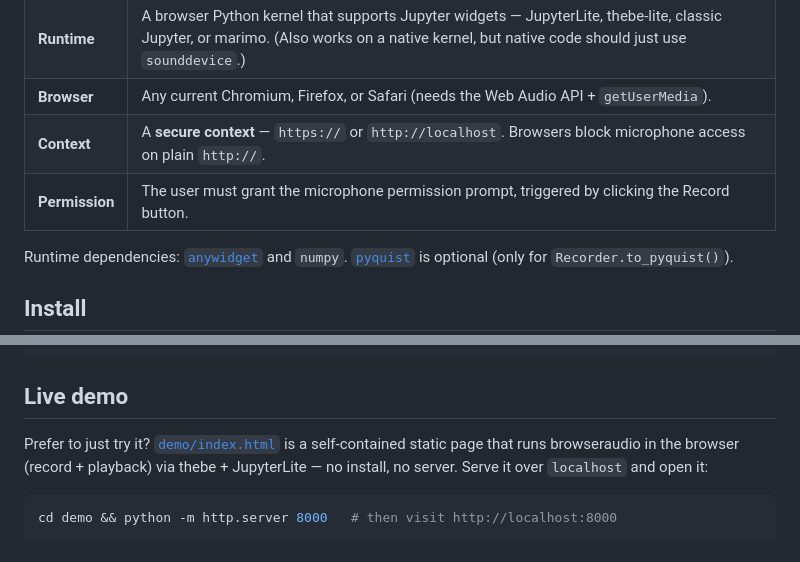
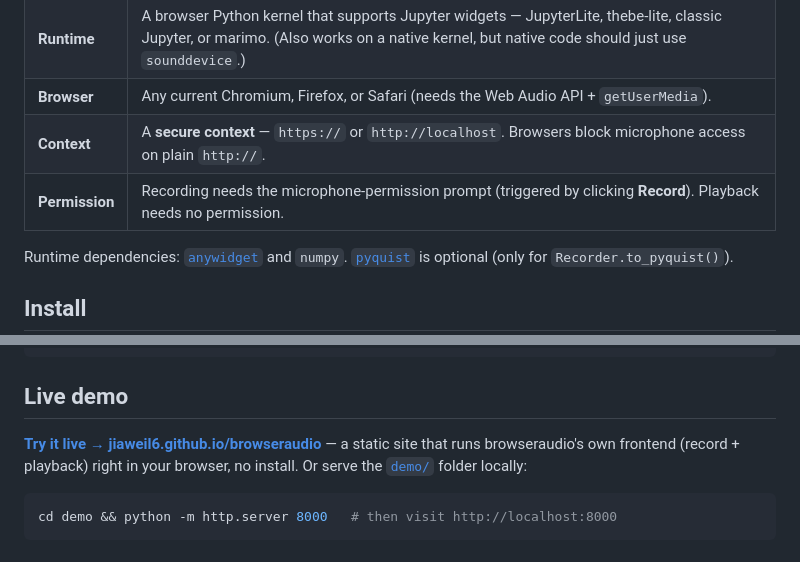
Before and after one commit to jiaweil6/browseraudio, a Markdown page: README.md, 2 parts joined by grey strips. GitHub-like rendering.

````diff
--- a/README.md
+++ b/README.md
@@ -38,7 +38,7 @@ back to the kernel, so recording works even from a worker.
 | **Runtime** | A browser Python kernel that supports Jupyter widgets — JupyterLite, thebe-lite, classic Jupyter, or marimo. (Also works on a native kernel, but native code should just use `sounddevice`.) |
 | **Browser** | Any current Chromium, Firefox, or Safari (needs the Web Audio API + `getUserMedia`). |
 | **Context** | A **secure context** — `https://` or `http://localhost`. Browsers block microphone access on plain `http://`. |
-| **Permission** | The user must grant the microphone permission prompt, triggered by clicking the Record button. |
+| **Permission** | Recording needs the microphone-permission prompt (triggered by clicking **Record**). Playback needs no permission. |
 
 Runtime dependencies: [`anywidget`](https://anywidget.dev) and `numpy`.
 [`pyquist`](https://github.com/gclef-cmu/pyquist) is optional (only for
@@ -59,9 +59,9 @@ await micropip.install("browseraudio")
 
 ## Live demo
 
-Prefer to just try it? [`demo/index.html`](demo/) is a self-contained static
-page that runs browseraudio in the browser (record + playback) via thebe +
-JupyterLite — no install, no server. Serve it over `localhost` and open it:
+**[Try it live → jiaweil6.github.io/browseraudio](https://jiaweil6.github.io/browseraudio/)**
+— a static site that runs browseraudio's own frontend (record + playback) right in your
+browser, no install. Or serve the [`demo/`](demo/) folder locally:
 
 ```sh
 cd demo && python -m http.server 8000   # then visit http://localhost:8000
````
Also changed, not shown: other parts of README.md (+30 -21 lines).
